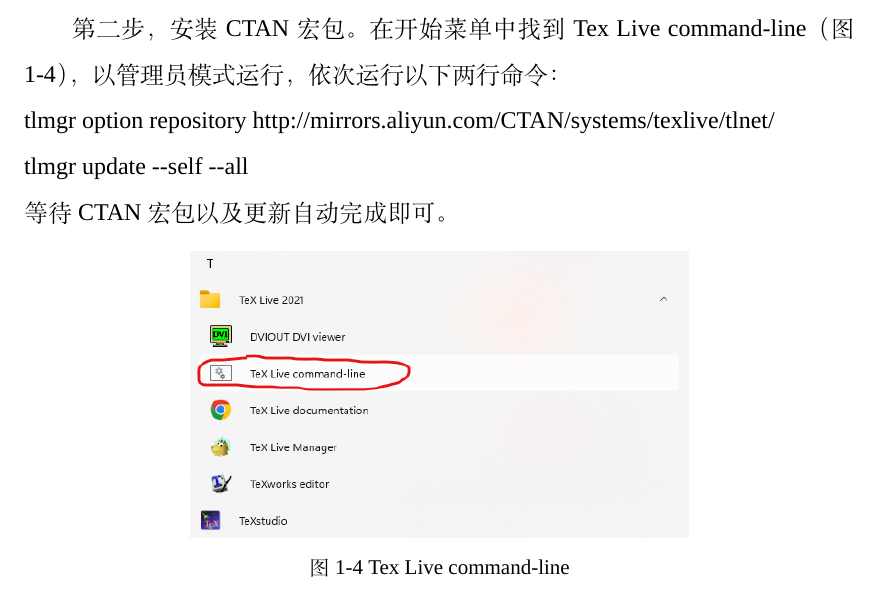
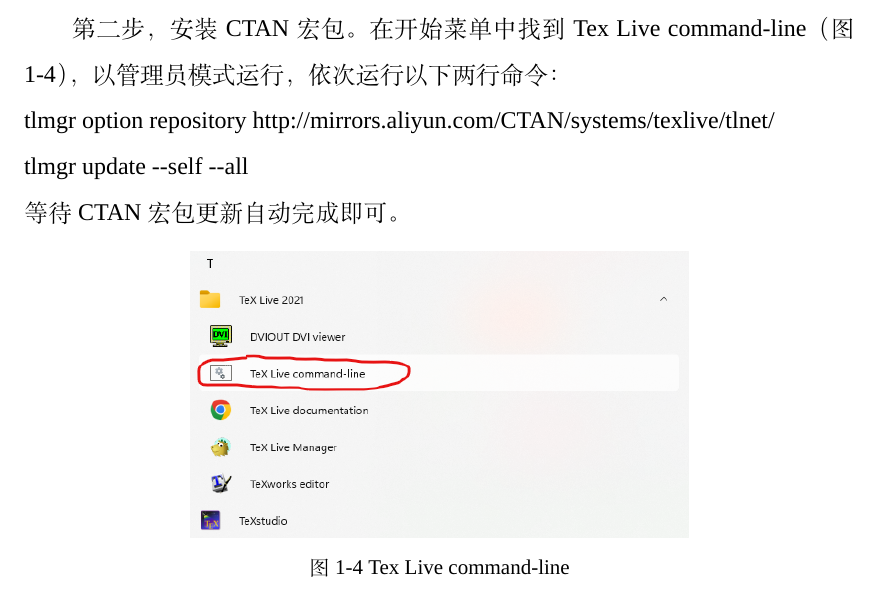
Before and after one commit to xsro/SYSUThesis, a LaTeX thesis (main.tex, which reads docs/chap01.tex): part of page 12 of 42, cut so that both start at the same text. Compiled offline with XeLaTeX; a missing font is replaced by an installed copy or a similar font.

Commit message:
20220809

```diff
--- a/docs/chap01.tex
+++ b/docs/chap01.tex
@@ -31,7 +31,7 @@
 
 \noindent tlmgr update $ \text{-}\text{-} $self $ \text{-}\text{-} $all
 
-\noindent 等待CTAN宏包以及更新自动完成即可。
+\noindent 等待CTAN宏包更新自动完成即可。
 \input{figure/chap01/texlivecmd}
 
 第三步，安装TeXstudio并配置。一般来说安装完成之后TeXstudio能自动识别已安装的texlive，打开TeXstudio，在上方找到Options $\rightarrow$ Configure TeXstudio并点击（图 \ref{fig:texstudio1}），在Build中将Default Compiler选为XeLaTeX，Default Bibliography Tool（默认参考文献工具）选为BibTeX（图 \ref{fig:texstudio2}）。
```
Also changed, not shown: README.md, main.pdf.
